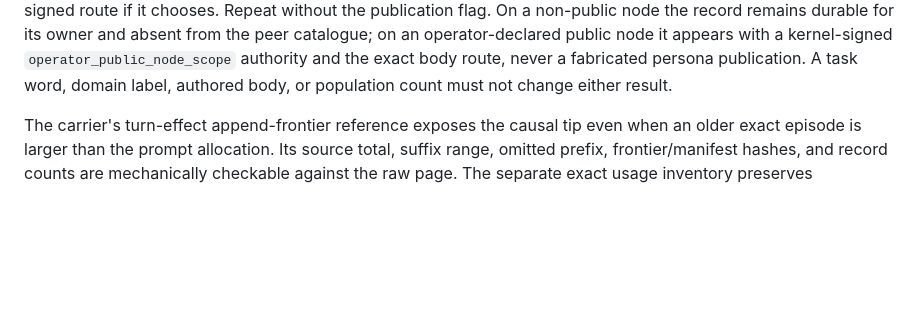
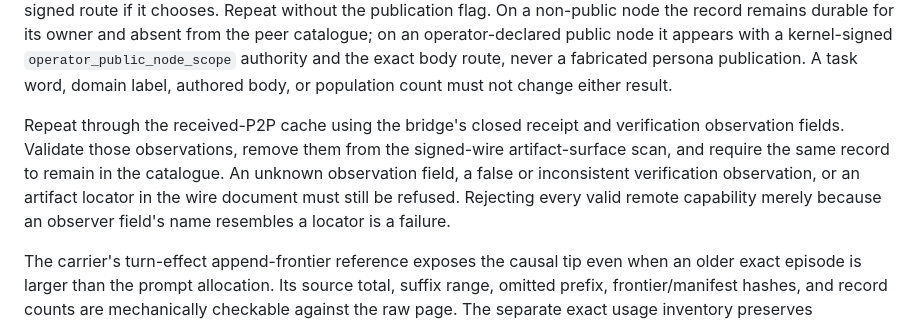
Before and after one commit to ai-personas/ai-personas-design, a Markdown page: 13_DESIGN_VALIDATION.md, the part around the change. Drawn GitHub-style; blank space fills up the shorter version.

Commit message:
Specify P2P capability receipt boundaries

```diff
--- a/13_DESIGN_VALIDATION.md
+++ b/13_DESIGN_VALIDATION.md
@@ -643,6 +643,14 @@ and absent from the peer catalogue; on an operator-declared public node it
 appears with a kernel-signed `operator_public_node_scope` authority and the exact
 body route, never a fabricated persona publication. A task word, domain label,
 authored body, or population count must not change either result.
+
+Repeat through the received-P2P cache using the bridge's closed receipt and
+verification observation fields. Validate those observations, remove them from
+the signed-wire artifact-surface scan, and require the same record to remain in
+the catalogue. An unknown observation field, a false or inconsistent
+verification observation, or an artifact locator in the wire document must
+still be refused. Rejecting every valid remote capability merely because an
+observer field's name resembles a locator is a failure.
 
 The carrier's turn-effect append-frontier reference exposes the causal tip even
 when an older exact episode is larger than the prompt allocation. Its source
```
Also changed, not shown: 09_PROTOCOLS.md (+6 -0 lines).
